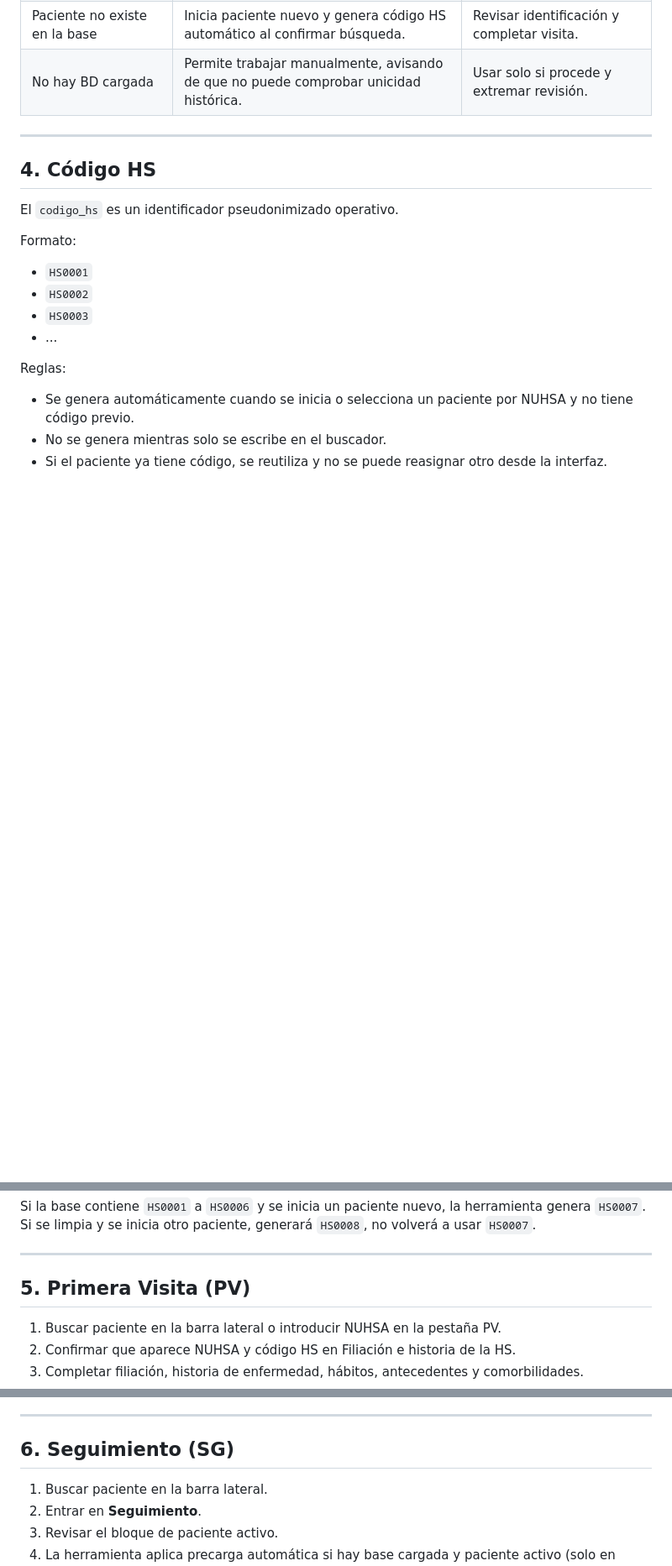
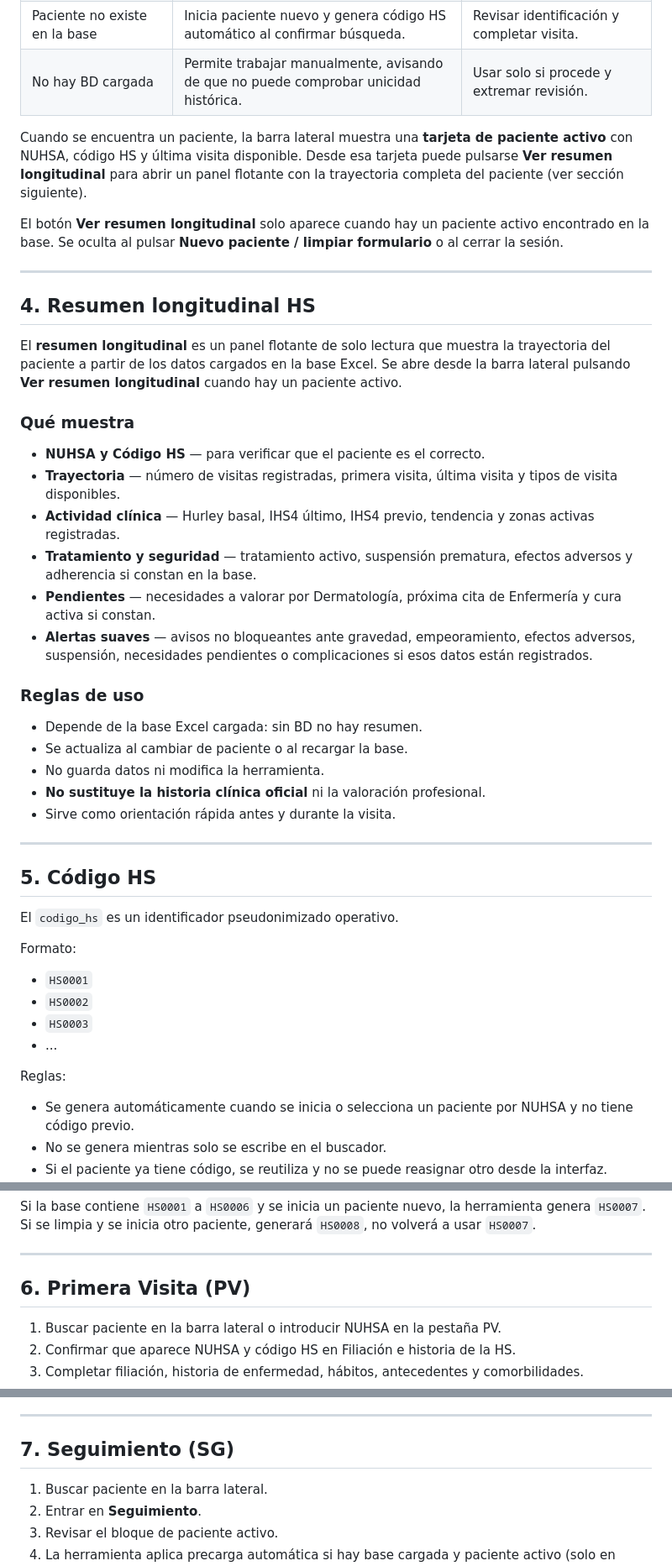
Before and after one commit to b32majus/Enfermeria_HS_HUVRocio, a Markdown page: docs/MANUAL_USUARIO_ENFERMERIA_HS.md, 3 parts joined by grey strips. Shown at 84% size. Drawn GitHub-style; blank space fills up the shorter version.

```diff
--- a/docs/MANUAL_USUARIO_ENFERMERIA_HS.md
+++ b/docs/MANUAL_USUARIO_ENFERMERIA_HS.md
@@ -75,9 +77,36 @@ Pasos:
 | Paciente no existe en la base | Inicia paciente nuevo y genera código HS automático al confirmar búsqueda. | Revisar identificación y completar visita. |
 | No hay BD cargada | Permite trabajar manualmente, avisando de que no puede comprobar unicidad histórica. | Usar solo si procede y extremar revisión. |
 
+Cuando se encuentra un paciente, la barra lateral muestra una **tarjeta de paciente activo** con NUHSA, código HS y última visita disponible. Desde esa tarjeta puede pulsarse **Ver resumen longitudinal** para abrir un panel flotante con la trayectoria completa del paciente (ver sección siguiente).
+
+El botón **Ver resumen longitudinal** solo aparece cuando hay un paciente activo encontrado en la base. Se oculta al pulsar **Nuevo paciente / limpiar formulario** o al cerrar la sesión.
+
 ---
 
-## 4. Código HS
+## 4. Resumen longitudinal HS
+
+El **resumen longitudinal** es un panel flotante de solo lectura que muestra la trayectoria del paciente a partir de los datos cargados en la base Excel. Se abre desde la barra lateral pulsando **Ver resumen longitudinal** cuando hay un paciente activo.
+
+### Qué muestra
+
+- **NUHSA y Código HS** — para verificar que el paciente es el correcto.
+- **Trayectoria** — número de visitas registradas, primera visita, última visita y tipos de visita disponibles.
+- **Actividad clínica** — Hurley basal, IHS4 último, IHS4 previo, tendencia y zonas activas registradas.
+- **Tratamiento y seguridad** — tratamiento activo, suspensión prematura, efectos adversos y adherencia si constan en la base.
+- **Pendientes** — necesidades a valorar por Dermatología, próxima cita de Enfermería y cura activa si constan.
+- **Alertas suaves** — avisos no bloqueantes ante gravedad, empeoramiento, efectos adversos, suspensión, necesidades pendientes o complicaciones si esos datos están registrados.
+
+### Reglas de uso
+
+- Depende de la base Excel cargada: sin BD no hay resumen.
+- Se actualiza al cambiar de paciente o al recargar la base.
+- No guarda datos ni modifica la herramienta.
+- **No sustituye la historia clínica oficial** ni la valoración profesional.
+- Sirve como orientación rápida antes y durante la visita.
+
+---
+
+## 5. Código HS
 
 El `codigo_hs` es un identificador pseudonimizado operativo.
 
@@ -102,7 +131,7 @@ Si la base contiene `HS0001` a `HS0006` y se inicia un paciente nuevo, la herram
 
 ---
 
-## 5. Primera Visita (PV)
+## 6. Primera Visita (PV)
 
 1. Buscar paciente en la barra lateral o introducir NUHSA en la pestaña PV.
 2. Confirmar que aparece NUHSA y código HS en Filiación e historia de la HS.
@@ -134,7 +163,7 @@ Campos especialmente importantes:
 
 ---
 
-## 6. Seguimiento (SG)
+## 7. Seguimiento (SG)
 
 1. Buscar paciente en la barra lateral.
 2. Entrar en **Seguimiento**.
```
Also changed, not shown: other parts of docs/MANUAL_USUARIO_ENFERMERIA_HS.md (+55 -16 lines), README.md (+20 -7 lines).
